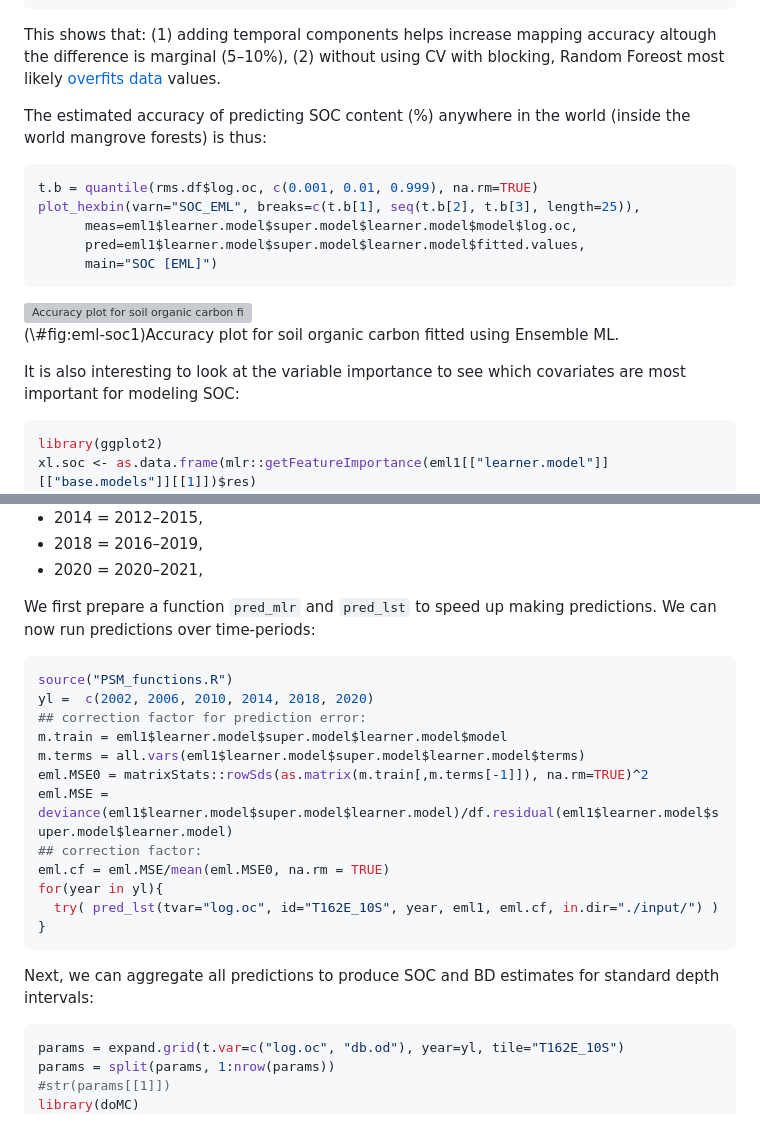
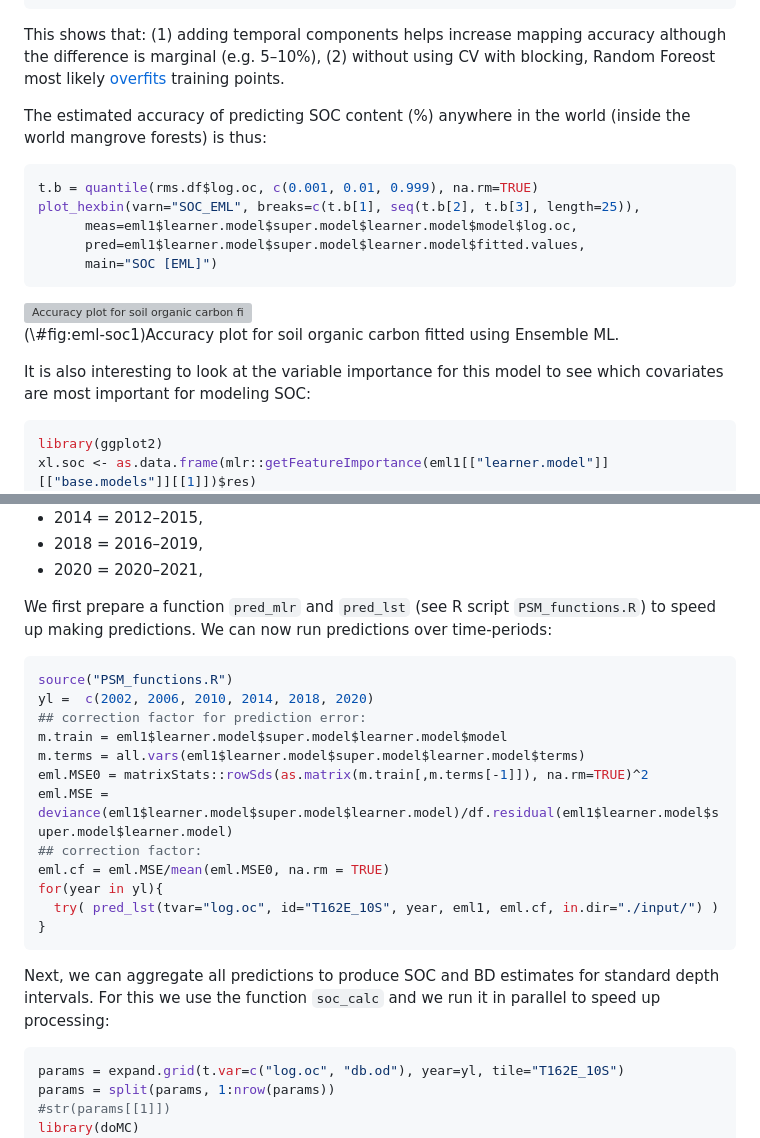
Before and after one commit to OpenGeoHub/spatial-prediction-eml, a Markdown page: docs/spatiotemporal-soc.md, 2 parts joined by grey strips. Drawn GitHub-style; grey boxes are pictures that could not be loaded.

````diff
--- a/docs/spatiotemporal-soc.md
+++ b/docs/spatiotemporal-soc.md
@@ -506,8 +521,9 @@ summary(eml1$learner.model$super.model$learner.model)
 #> F-statistic:  2049 on 4 and 9280 DF,  p-value: < 2.2e-16
 ```
 
-This shows that: (1) adding temporal components helps increase mapping accuracy altough the difference is marginal (5–10%),
-(2) without using CV with blocking, Random Foreost most likely [overfits data](https://medium.com/nerd-for-tech/extrapolation-is-tough-for-trees-tree-based-learners-combining-learners-of-different-type-makes-659187a6f58d) values.
+This shows that: (1) adding temporal components helps increase mapping accuracy
+although the difference is marginal (e.g. 5–10%),
+(2) without using CV with blocking, Random Foreost most likely [overfits](https://medium.com/nerd-for-tech/extrapolation-is-tough-for-trees-tree-based-learners-combining-learners-of-different-type-makes-659187a6f58d) training points.
 
 The estimated accuracy of predicting SOC content (%) anywhere in the world (inside the world mangrove
 forests) is thus:
@@ -526,7 +542,7 @@ plot_hexbin(varn="SOC_EML", breaks=c(t.b[1], seq(t.b[2], t.b[3], length=25)),
 <p class="caption">(\#fig:eml-soc1)Accuracy plot for soil organic carbon fitted using Ensemble ML.</p>
 </div>
 
-It is also interesting to look at the variable importance to see which covariates
+It is also interesting to look at the variable importance for this model to see which covariates
 are most important for modeling SOC:
 
 
@@ -622,8 +658,8 @@ The 4-year time-periods include:
 - 2018 = 2016–2019,
 - 2020 = 2020–2021,
 
-We first prepare a function `pred_mlr` and `pred_lst` to speed up making predictions.
-We can now run predictions over time-periods:
+We first prepare a function `pred_mlr` and `pred_lst` (see R script `PSM_functions.R`)
+to speed up making predictions. We can now run predictions over time-periods:
 
 
 ```r
@@ -642,7 +678,8 @@ for(year in yl){
 ```
 
 Next, we can aggregate all predictions to produce SOC and BD estimates for standard
-depth intervals:
+depth intervals. For this we use the function `soc_calc` and we run it in
+parallel to speed up processing:
 
 
 ```r
````
Also changed, not shown: other parts of docs/spatiotemporal-soc.md (+71 -31 lines), docs/multiscale-models.md (+1 -1 lines), docs/spatiotemporal-sdm.md (+6 -6 lines), docs/spatial-3D_files/figure-html/varimp-pc1-1.png, docs/spatiotemporal-soc_files/figure-html/ocd-plot-1.png, 13 other files.
